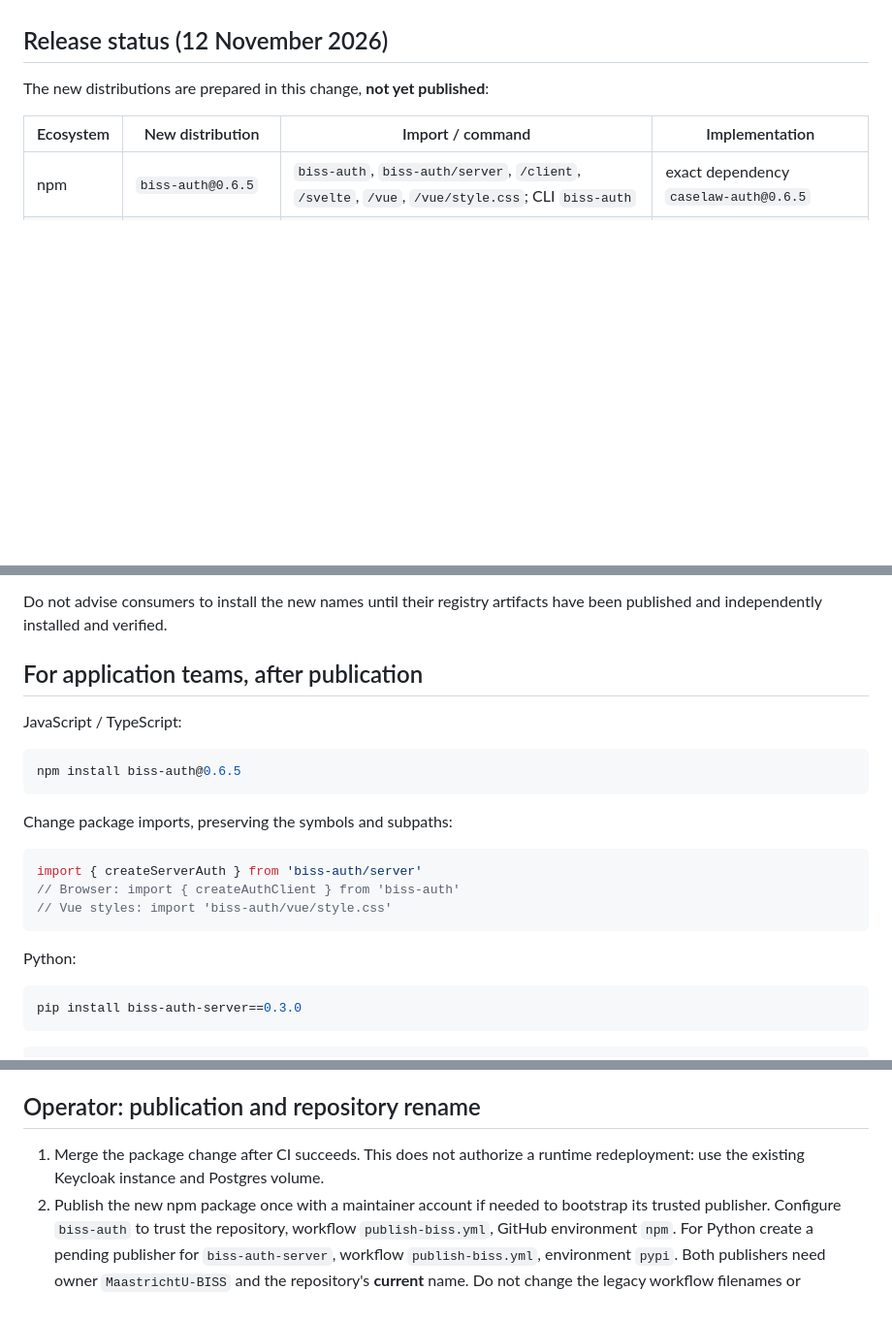
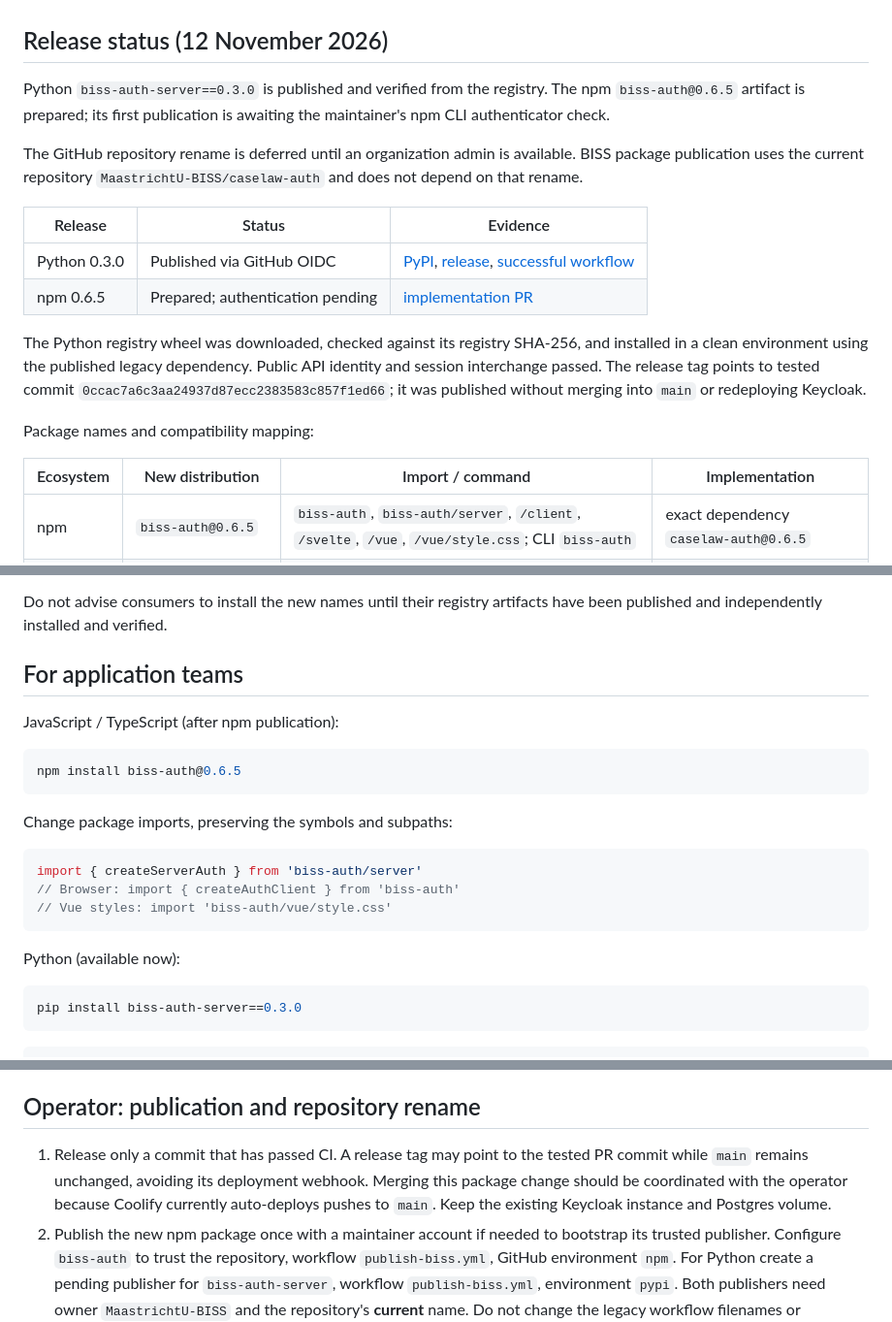
Before and after one commit to MaastrichtU-BISS/caselaw-auth, a Markdown page: docs/BISS_AUTH_MIGRATION.md, 3 parts joined by grey strips. Shown at 97% size. GitHub-like rendering; blank space fills up the shorter version.

````diff
--- a/docs/BISS_AUTH_MIGRATION.md
+++ b/docs/BISS_AUTH_MIGRATION.md
@@ -5,7 +5,26 @@ DigiMach, LawNotation / Baigle, Bizzy and other BISS projects.
 
 ## Release status (12 November 2026)
 
-The new distributions are prepared in this change, **not yet published**:
+Python `biss-auth-server==0.3.0` is published and verified from the registry.
+The npm `biss-auth@0.6.5` artifact is prepared; its first publication is awaiting
+the maintainer's npm CLI authenticator check.
+
+The GitHub repository rename is deferred until an organization admin is available.
+BISS package publication uses the current repository `MaastrichtU-BISS/caselaw-auth`
+and does not depend on that rename.
+
+| Release | Status | Evidence |
+|---|---|---|
+| Python 0.3.0 | Published via GitHub OIDC | [PyPI](https://pypi.org/project/biss-auth-server/0.3.0/), [release](https://github.com/MaastrichtU-BISS/caselaw-auth/releases/tag/biss-python-v0.3.0), [successful workflow](https://github.com/MaastrichtU-BISS/caselaw-auth/actions/runs/43117861118) |
+| npm 0.6.5 | Prepared; authentication pending | [implementation PR](https://github.com/MaastrichtU-BISS/caselaw-auth/pull/43) |
+
+The Python registry wheel was downloaded, checked against its registry SHA-256,
+and installed in a clean environment using the published legacy dependency. Public
+API identity and session interchange passed. The release tag points to tested
+commit `0ccac7a6c3aa24937d87ecc2383583c857f1ed66`; it was published without merging
+into `main` or redeploying Keycloak.
+
+Package names and compatibility mapping:
 
 | Ecosystem | New distribution | Import / command | Implementation |
 |---|---|---|---|
@@ -20,9 +39,9 @@ configuration or session format is changed by installing these packages.
 Do not advise consumers to install the new names until their registry artifacts
 have been published and independently installed and verified.
 
-## For application teams, after publication
+## For application teams
 
-JavaScript / TypeScript:
+JavaScript / TypeScript (after npm publication):
 
 ```sh
 npm install biss-auth@0.6.5
@@ -36,7 +55,7 @@ import { createServerAuth } from 'biss-auth/server'
 // Vue styles: import 'biss-auth/vue/style.css'
 ```
 
-Python:
+Python (available now):
 
 ```sh
 pip install biss-auth-server==0.3.0
@@ -71,8 +90,11 @@ configuration; it requires no Keycloak or database rollback.
 
 ## Operator: publication and repository rename
 
-1. Merge the package change after CI succeeds. This does not authorize a runtime
-   redeployment: use the existing Keycloak instance and Postgres volume.
+1. Release only a commit that has passed CI. A release tag may point to the
+   tested PR commit while `main` remains unchanged, avoiding its deployment
+   webhook. Merging this package change should be coordinated with the operator
+   because Coolify currently auto-deploys pushes to `main`. Keep the existing
+   Keycloak instance and Postgres volume.
 2. Publish the new npm package once with a maintainer account if needed to
    bootstrap its trusted publisher. Configure `biss-auth` to trust the repository,
    workflow `publish-biss.yml`, GitHub environment `npm`. For Python create a
````
Also changed, not shown: README.md (+2 -1 lines).
